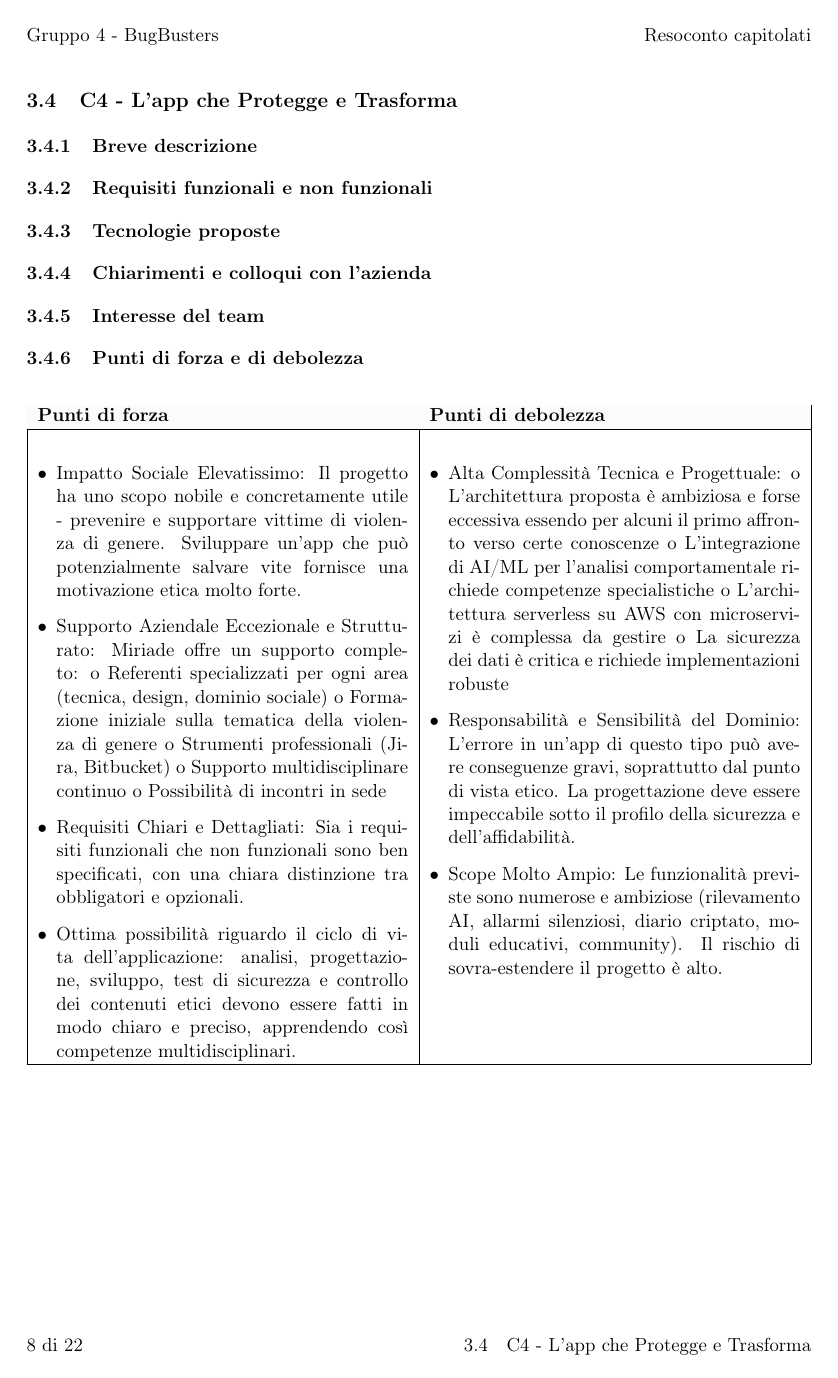
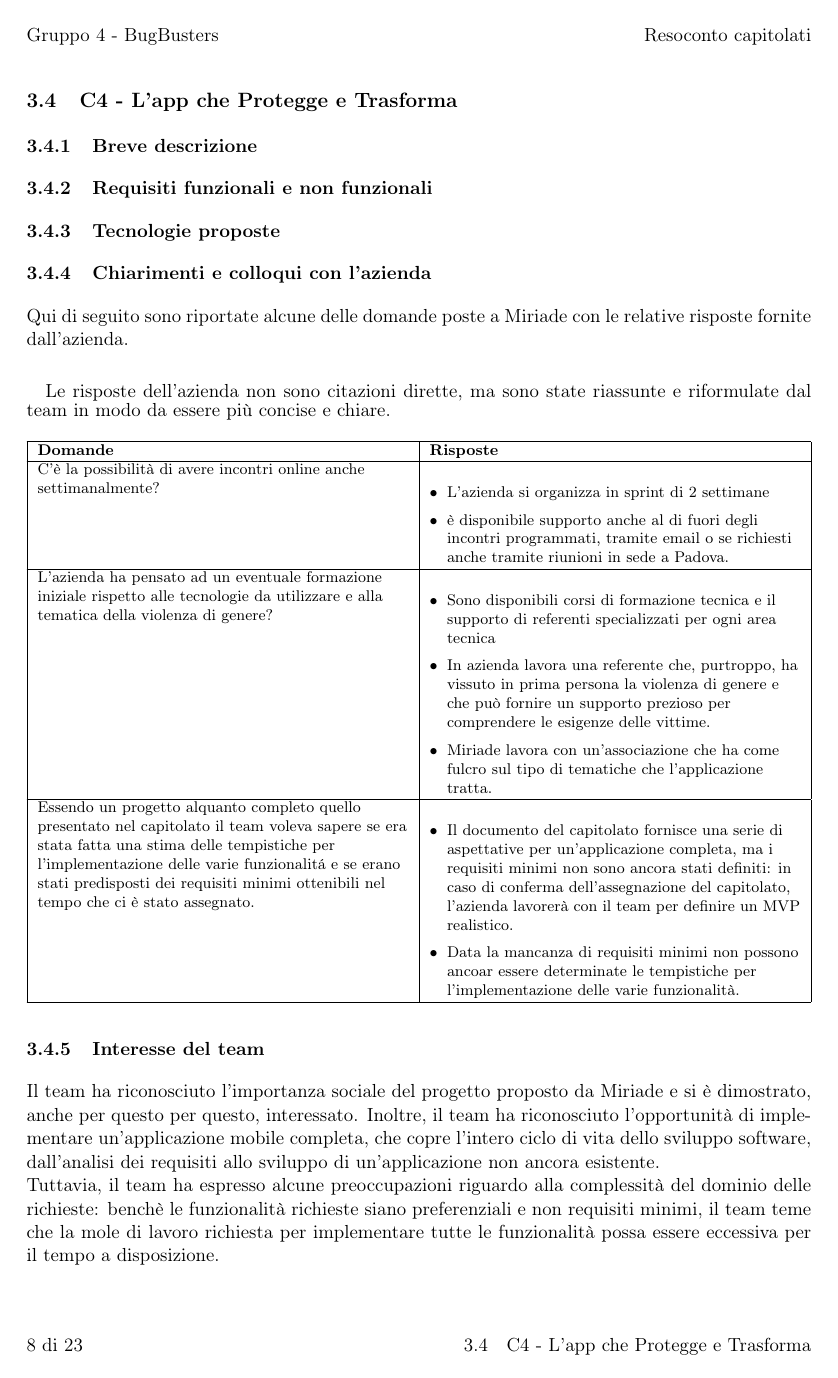
Before and after one commit to BugBustersUnipd/DocumentazioneSWE, a LaTeX document (SCELTA CAPITOLATO/Resoconto_capitolati.tex): page 8 of 22 before the commit and page 8 of 23 after it. Compiled offline with pdfLaTeX.

Commit message:
Continuo compilazione del file di resoconto capitolati

```diff
--- a/SCELTA CAPITOLATO/Resoconto_capitolati.tex
+++ b/SCELTA CAPITOLATO/Resoconto_capitolati.tex
@@ -1,6 +1,6 @@
 \documentclass[a4paper,11pt]{article}
 
-\newcommand{\CurrentVersion}{0.5.0} % ultima versione
+\newcommand{\CurrentVersion}{0.6.0} % ultima versione, da cambiare ad ogni push significativo
 
 \usepackage[utf8]{inputenc}
 \usepackage[T1]{fontenc}
@@ -257,39 +260,78 @@ Di seguito sono elencati i capitolati analizzati dal team BugBusters. Per ogni c
 \subsubsection{Requisiti funzionali e non funzionali}
 \subsubsection{Tecnologie proposte}
 \subsubsection{Chiarimenti e colloqui con l'azienda}
+Qui di seguito sono riportate alcune delle domande poste a Miriade con le relative risposte fornite dall'azienda.
+
+\paragraph{}
+Le risposte dell'azienda non sono citazioni dirette, ma sono state riassunte e riformulate dal team
+in modo da essere più concise e chiare.
+{\footnotesize
+\begin{tabularx}{\textwidth}{|>{\raggedright\arraybackslash}X|>{\raggedright\arraybackslash}X|}
+\hline
+\textbf{Domande} & \textbf{Risposte} \\
+\hline
+C'è la possibilità di avere incontri online anche settimanalmente?
+&
+\begin{itemize}
+  \item L'azienda si organizza in sprint di 2 settimane
+  \item è disponibile supporto anche al di fuori degli incontri programmati, tramite email o se richiesti anche tramite riunioni in sede a Padova.
+\end{itemize}
+\\
+\hline
+L'azienda ha pensato ad un eventuale formazione iniziale rispetto alle tecnologie da utilizzare e alla tematica della violenza di genere?
+&
+\begin{itemize}
+  \item Sono disponibili corsi di formazione tecnica e il supporto di referenti specializzati per ogni area tecnica
+  \item In azienda lavora una referente che, purtroppo, ha vissuto in prima persona la violenza di genere e che può fornire un supporto prezioso per comprendere le esigenze delle vittime.
+  \item Miriade lavora con un'associazione che ha come fulcro sul tipo di tematiche che l'applicazione tratta.
+\end{itemize}\\
+\hline
+Essendo un progetto alquanto completo quello presentato nel capitolato il team voleva sapere se era stata fatta una stima delle tempistiche per l'implementazione delle varie funzionalitá e se erano stati predisposti dei requisiti minimi ottenibili nel tempo che ci è stato assegnato.
+&
+\begin{itemize}
+  \item Il documento del capitolato fornisce una serie di aspettative per un'applicazione completa, ma i requisiti minimi non sono ancora stati definiti: in caso di conferma dell'assegnazione del capitolato, l'azienda lavorerà con il team per definire un MVP realistico.
+  \item Data la mancanza di requisiti minimi non possono ancoar essere determinate le tempistiche per l'implementazione delle varie funzionalità.
+\end{itemize}\\
+\hline
+\end{tabularx}
+}
 \subsubsection{Interesse del team}
-
+\parbox[t]{\linewidth}{%
+Il team ha riconosciuto l'importanza sociale del progetto proposto da Miriade e si è dimostrato, anche per questo per questo, interessato.
+Inoltre, il team ha riconosciuto l'opportunità di implementare un'applicazione mobile completa, che copre l'intero ciclo di vita dello sviluppo software, dall'analisi dei requisiti allo sviluppo di un'applicazione non ancora esistente.
+\\ Tuttavia, il team ha espresso alcune preoccupazioni riguardo alla complessità del dominio delle richieste: benchè le funzionalità richieste siano preferenziali e non requisiti minimi, il team teme che la mole di lavoro richiesta per implementare tutte le funzionalità possa essere eccessiva per il tempo a disposizione.
+}
 \subsubsection{Punti di forza e di debolezza}
+{\footnotesize
 \begin{tabularx}{\textwidth}{|X|X|}
 \hline
 \rowcolor{lightgray!40} % colore intestazione
 \textbf{Punti di forza} & \textbf{Punti di debolezza} \\
 \hline
 \begin{itemize}
-\item Impatto Sociale Elevatissimo: Il progetto ha uno scopo nobile e concretamente utile - prevenire e supportare vittime di violenza di genere. Sviluppare un'app che può potenzialmente salvare vite fornisce una motivazione etica molto forte.
-
-\item Supporto Aziendale Eccezionale e Strutturato: Miriade offre un supporto completo:
-o  	Referenti specializzati per ogni area (tecnica, design, dominio sociale)
-o  	Formazione iniziale sulla tematica della violenza di genere
-o  	Strumenti professionali (Jira, Bitbucket)
-o  	Supporto multidisciplinare continuo
-o  	Possibilità di incontri in sede
-\item Requisiti Chiari e Dettagliati: Sia i requisiti funzionali che non funzionali sono ben specificati, con una chiara distinzione tra obbligatori e opzionali.
+\item Impatto sociale elevatissimo: Il progetto ha uno scopo nobile e concretamente utile, prevenire e supportare vittime di violenza di genere.
+\item Buon supporto aziendale: Miriade offre un supporto completo:
+\begin{itemize}
+  \item Referenti specializzati per ogni area (tecnica, design, dominio sociale)
+  \item Formazione iniziale sulla tematica della violenza di genere
+  \item Supporto multidisciplinare continuo
+  \item Possibilità di incontri in sede
+\end{itemize}
 \item Ottima possibilità riguardo il ciclo di vita dell’applicazione: analisi, progettazione, sviluppo, test di sicurezza e controllo dei contenuti etici devono essere fatti in modo chiaro e preciso, apprendendo così competenze multidisciplinari.
+\item Integrazione di AI/LM. L'avorare su queste tecnologie fornisce un'esperienza preziosa vista la loro crescente importanza nel settore.
 \end{itemize}
  & \begin{itemize}
-\item Alta Complessità Tecnica e Progettuale:
-o	L'architettura proposta è ambiziosa e forse eccessiva essendo per alcuni il primo affronto verso certe conoscenze
-o	L'integrazione di AI/ML per l'analisi comportamentale richiede competenze specialistiche
-o	L'architettura serverless su AWS con microservizi è complessa da gestire
-o	La sicurezza dei dati è critica e richiede implementazioni robuste
-
-\item 	Responsabilità e Sensibilità del Dominio: L'errore in un'app di questo tipo può avere conseguenze gravi, soprattutto dal punto di vista etico. La progettazione deve essere impeccabile sotto il profilo della sicurezza e dell'affidabilità.
-\item Scope Molto Ampio: Le funzionalità previste sono numerose e ambiziose (rilevamento AI, allarmi silenziosi, diario criptato, moduli educativi, community). Il rischio di sovra-estendere il progetto è alto.
+\item Alta complessità tecnica e progettuale:
+\begin{itemize}
+  \item L'architettura proposta è ambiziosa e forse eccessiva essendo per alcuni il primo affronto verso certe conoscenze
+  \item La sicurezza dei dati è critica e richiede implementazioni robuste
+\end{itemize}
+\item 	Responsabilità e sensibilità del sominio: L'errore in un'app di questo tipo può avere conseguenze gravi, soprattutto dal punto di vista etico. La progettazione deve essere impeccabile sotto il profilo della sicurezza e dell'affidabilità.
+\item Scope molto ampio: Le funzionalità previste sono numerose e ambiziose (rilevamento AI, allarmi silenziosi, diario criptato, moduli educativi, community). Il rischio di sovra-estendere il progetto è alto.
 \end{itemize} \\
 \hline
 \end{tabularx}
-
+}
 
 \newpage
 \subsection{C5 - Nexum}
```
Also changed, not shown: SCELTA CAPITOLATO/Resoconto_capitolati.pdf, SCELTA CAPITOLATO/Resoconto_capitolati.tex (37 more changed lines).
